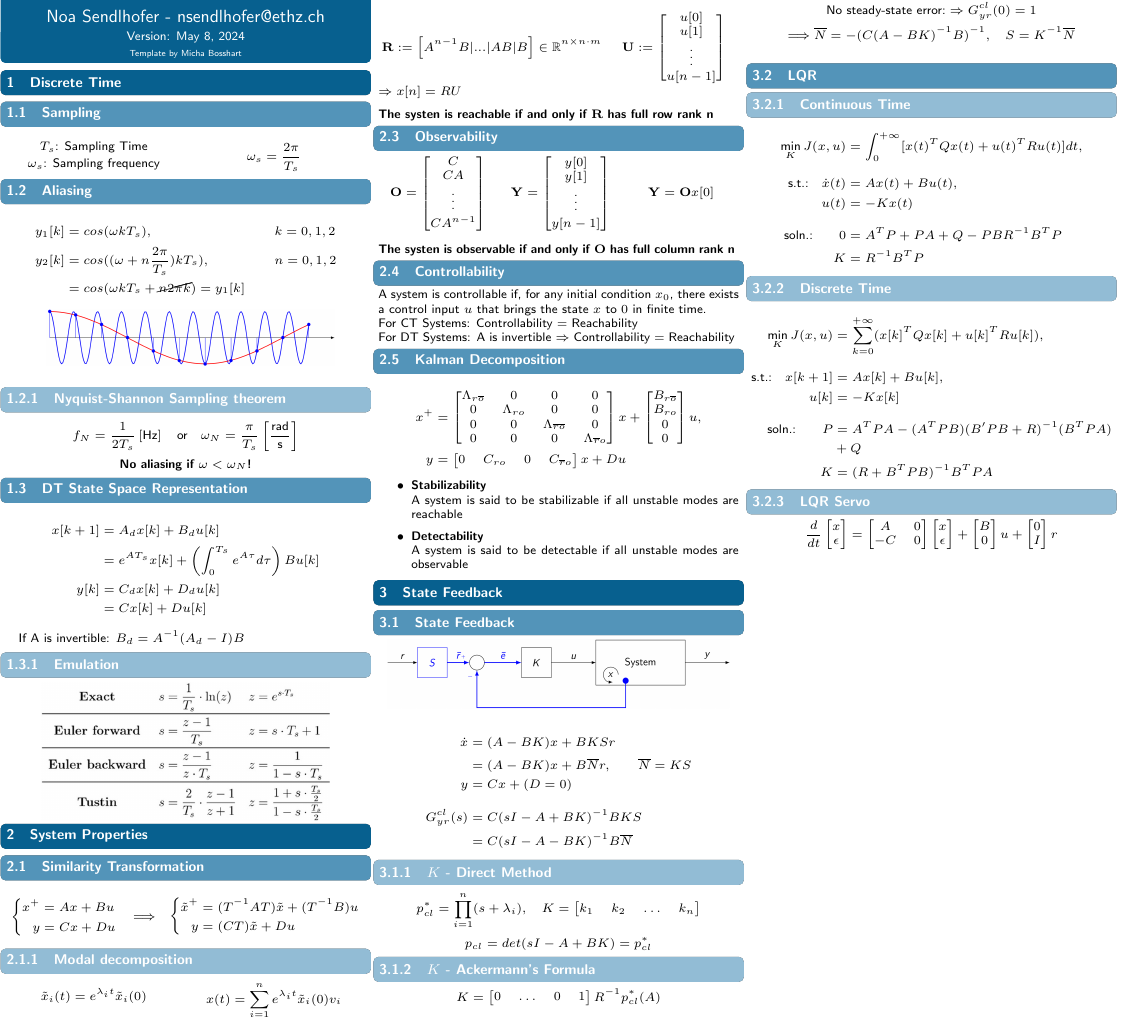
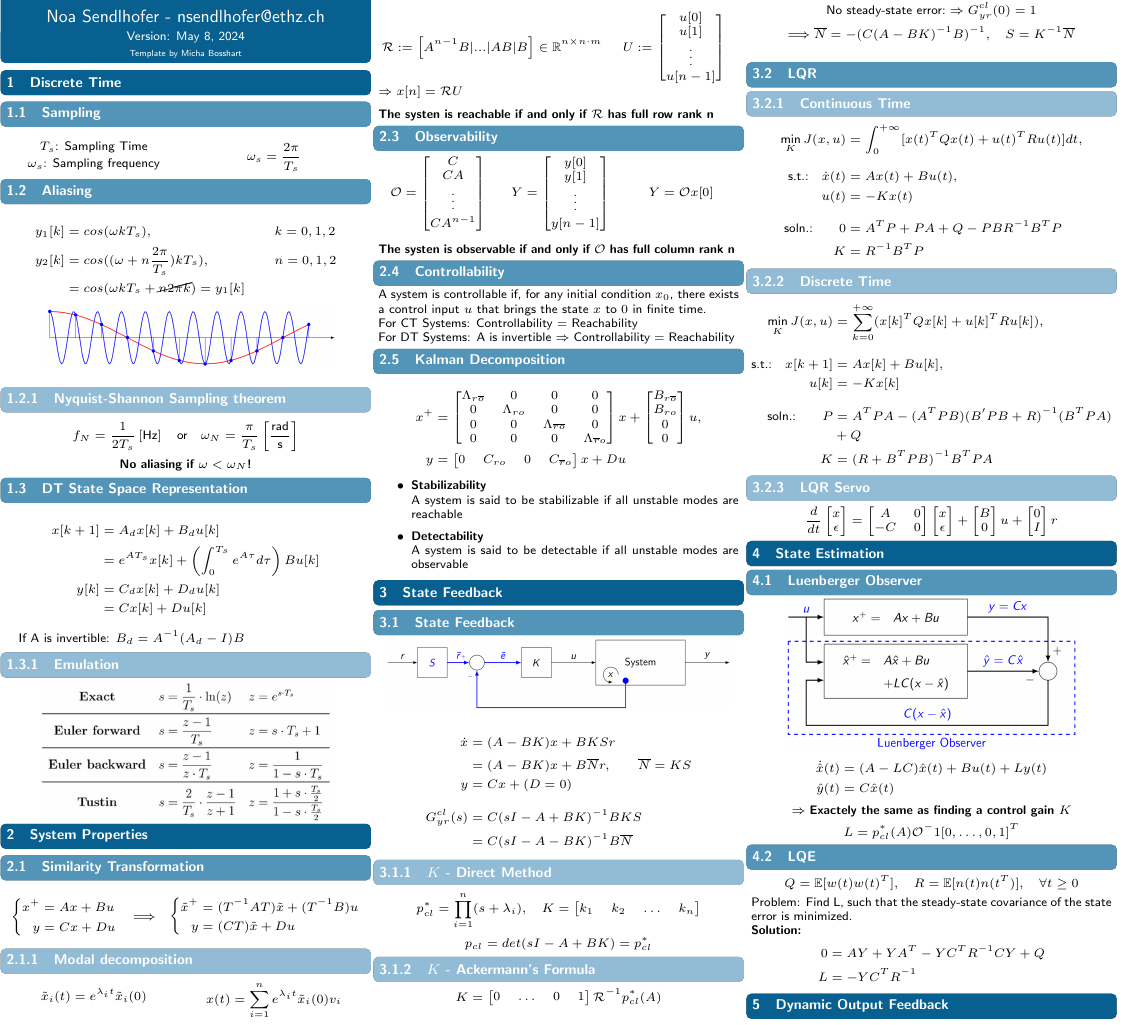
Before and after one commit to ETHOS-Cheatsheets/Control_Systems_2_nsendlhofer, a LaTeX document (cheatsheet/main.tex, which reads cheatsheet/src/2_system_properties/2_reachability.tex, cheatsheet/src/2_system_properties/3_observability.tex, cheatsheet/src/2_system_properties/4_observability.tex): part of the page, cut so that both start at the same text. Compiled offline with pdfLaTeX.

Commit message:
lqr, lqe

```diff
--- a/cheatsheet/main.tex
+++ b/cheatsheet/main.tex
@@ -21,11 +21,17 @@
 	\input{src/1_discrete_time/3_state_space.tex}
 \section{System Properties}
 	\input{src/2_system_properties/1_modal_decomposition.tex}
-	\input{src/2_system_properties/3_reachability.tex}
-	\input{src/2_system_properties/4_observability.tex}
-	\input{src/2_system_properties/2_controllability.tex}
+	\input{src/2_system_properties/2_reachability.tex}
+	\input{src/2_system_properties/3_observability.tex}
+	\input{src/2_system_properties/4_controllability.tex}
 	\input{src/2_system_properties/5_kalman_decomposition.tex}
 \section{State Feedback}
 	\input{src/3_state_feedback/1_state_feedback.tex}
 	\input{src/3_state_feedback/2_lqr.tex}
+\section{State Estimation}
+	\input{src/4_state_estimation/1_luenberger_observer.tex}
+	\input{src/4_state_estimation/2_lqe.tex}
+\section{Dynamic Output Feedback}
+	\input{src/5_dynamic_output_feedback/1_dynamic_output_feedback.tex}
+	\input{src/5_dynamic_output_feedback/2_lqg.tex}
 \end{document}
--- a/cheatsheet/src/2_system_properties/3_reachability.tex
+++ b/cheatsheet/src/2_system_properties/2_reachability.tex
@@ -1,12 +1,12 @@
 \subsection{Reachability}
     \begin{minipage}{0.63\linewidth}
         $$
-            \mathbf{R} := \left[A^{n-1}B | ... | AB | B \right] \in \mathbb{R}^{n\times n \cdot m}
+        \mathcal{R} := \left[A^{n-1}B | ... | AB | B \right] \in \mathbb{R}^{n\times n \cdot m}
         $$
     \end{minipage}
     \begin{minipage}{0.36\linewidth}
         $$
-            \mathbf{U} :=
+            U :=
             \begin{bmatrix}
                 u[0] \\
                 u[1] \\
@@ -16,7 +16,7 @@
         $$
     \end{minipage}
 
-    $\Rightarrow x[n] = RU$
+    $\Rightarrow x[n] = \mathcal{R}U$
     \vspace{5pt}
 
-    \textbf{The systen is reachable if and only if $\mathbf{R}$ has full row rank n}
+    \textbf{The systen is reachable if and only if $\mathcal{R}$ has full row rank n}
--- /dev/null
+++ b/cheatsheet/src/2_system_properties/3_observability.tex
@@ -0,0 +1,16 @@
+\subsection{Observability}
+    \begin{minipage}{0.33\linewidth}
+        \centering
+        $\mathcal{O} = \begin{bmatrix} \strut C \\ \strut CA \\ \raisebox{0.5ex}{\vdots} \\  \strut CA^{n-1} \end{bmatrix}$
+    \end{minipage}
+    \begin{minipage}{0.32\linewidth}
+        \centering
+        $Y = \begin{bmatrix} \strut y[0] \\ \strut y[1] \\ \raisebox{0.5ex}{\vdots} \\ \strut y[n-1] \end{bmatrix}$
+    \end{minipage}
+    \begin{minipage}{0.32\linewidth}
+        \centering
+        $Y = \mathcal{O}x[0]$
+    \end{minipage}
+    \vspace{3pt}
+
+    \textbf{The systen is observable if and only if $\mathcal{O}$ has full column rank n}
--- a/cheatsheet/src/2_system_properties/4_observability.tex
+++ /dev/null
@@ -1,16 +0,0 @@
-\subsection{Observability}
-    \begin{minipage}{0.33\linewidth}
-        \centering
-        $\mathbf{O} = \begin{bmatrix} \strut C \\ \strut CA \\ \raisebox{0.5ex}{\vdots} \\  \strut CA^{n-1} \end{bmatrix}$
-    \end{minipage}
-    \begin{minipage}{0.32\linewidth}
-        \centering
-        $\mathbf{Y} = \begin{bmatrix} \strut y[0] \\ \strut y[1] \\ \raisebox{0.5ex}{\vdots} \\ \strut y[n-1] \end{bmatrix}$
-    \end{minipage}
-    \begin{minipage}{0.32\linewidth}
-        \centering
-        $\mathbf{Y} = \mathbf{O}x[0]$
-    \end{minipage}
-    \vspace{3pt}
-
-    \textbf{The systen is observable if and only if $\mathbf{O}$ has full column rank n}
--- a/cheatsheet/src/4_state_estimation/1_luenberger_observer.tex
+++ b/cheatsheet/src/4_state_estimation/1_luenberger_observer.tex
@@ -0,0 +1,13 @@
+\subsection{Luenberger Observer}
+    \centerline{\includegraphics[width=0.8\linewidth]{src/4_state_estimation/images/luenberger_observer.jpeg}}
+    \vspace*{-1em}
+    \begin{align*}
+        \dot{\hat{x}}(t) &= (A-LC)\hat{x}(t) + Bu(t) + Ly(t)\\
+        \hat{y}(t) &= C\hat{x}(t)
+    \end{align*}
+    $$
+    \Rightarrow \textbf{Exactely the same as finding a control gain $K$}
+    $$
+    $$
+    L = p_{cl}^*(A)\mathcal{O}^-1[0, \hdots, 0, 1]^T
+    $$
--- a/cheatsheet/src/4_state_estimation/2_lqe.tex
+++ b/cheatsheet/src/4_state_estimation/2_lqe.tex
@@ -0,0 +1,11 @@
+\subsection{LQE}
+$$
+    Q = \mathbb{E}[w(t)w(t)^T], \quad R = \mathbb{E}[n(t)n(t^T)], \quad \forall t\geq 0
+$$
+Problem: Find L, such that the steady-state covariance of the state error is minimized.
+
+\textbf{Solution:}
+\begin{align*}
+    0 &= AY + YA^T - YC^TR^{-1}CY + Q\\
+    L &= -YC^TR^{-1}
+\end{align*}
```
Also changed, not shown: cheatsheet/src/3_state_feedback/1_state_feedback.tex (+1 -1 lines), cheatsheet/src/3_state_feedback/2_lqr.tex (+2 -0 lines), cheatsheet/src/2_system_properties/4_controllability.tex (renamed from cheatsheet/src/2_system_properties/2_controllability.tex), cheatsheet/src/4_state_estimation/images/luenberger_observer.jpeg (added), cheatsheet/src/5_dynamic_output_feedback/1_dynamic_output_feedback.tex (added), cheatsheet/src/5_dynamic_output_feedback/2_lqg.tex (added).
